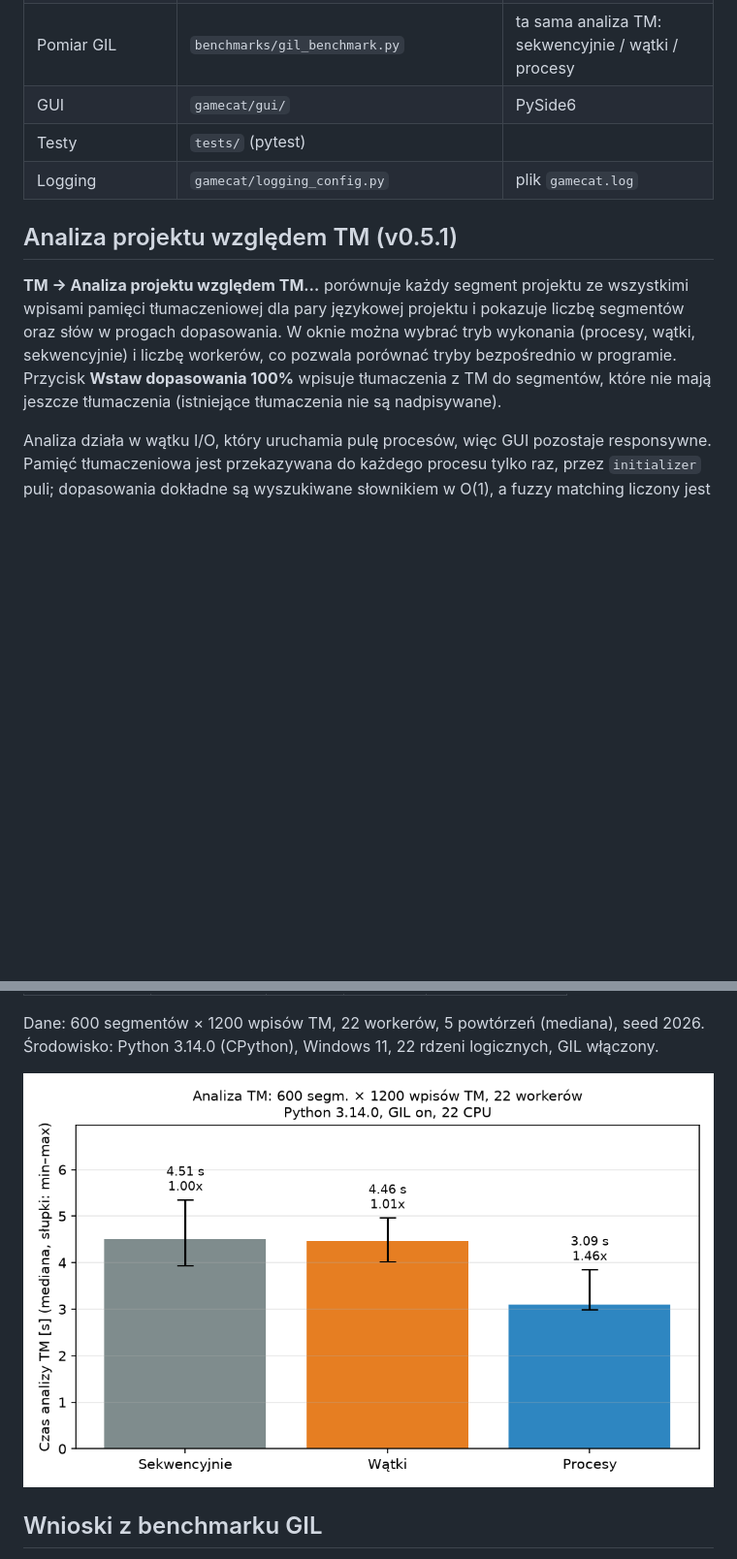
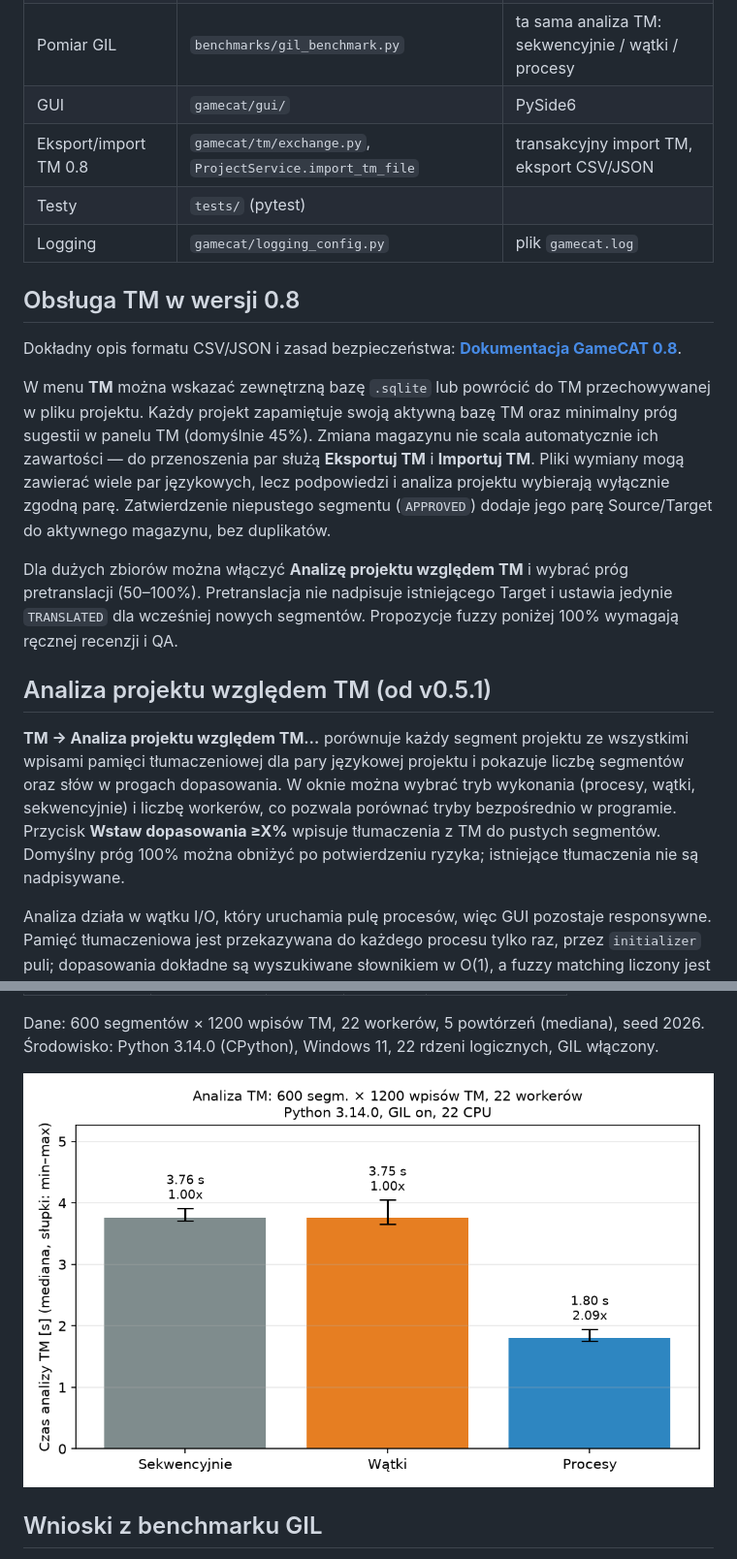
Before and after one commit to corwinus75/GameCAT, a Markdown page: README.md, 2 parts joined by grey strips. Shown at 97% size. GitHub-like rendering; pictures changed too: benchmarks/gil_benchmark.png; blank space fills up the shorter version.

```diff
--- a/README.md
+++ b/README.md
@@ -67,12 +68,32 @@ Dane testowe: przykładowe pliki w `sample_data/`, a dane do benchmarku generuje
 | Procesy | `gamecat/tm/analysis.py → analyze()` (`ProcessPoolExecutor`, kontekst `spawn`, `initializer`) | **TM → Analiza projektu względem TM** (`Ctrl+Shift+A`) |
 | Pomiar GIL | `benchmarks/gil_benchmark.py` | ta sama analiza TM: sekwencyjnie / wątki / procesy |
 | GUI | `gamecat/gui/` | PySide6 |
+| Eksport/import TM 0.8 | `gamecat/tm/exchange.py`, `ProjectService.import_tm_file` | transakcyjny import TM, eksport CSV/JSON |
 | Testy | `tests/` (pytest) | |
 | Logging | `gamecat/logging_config.py` | plik `gamecat.log` |
 
-## Analiza projektu względem TM (v0.5.1)
+## Obsługa TM w wersji 0.8
 
-**TM → Analiza projektu względem TM…** porównuje każdy segment projektu ze wszystkimi wpisami pamięci tłumaczeniowej dla pary językowej projektu i pokazuje liczbę segmentów oraz słów w progach dopasowania. W oknie można wybrać tryb wykonania (procesy, wątki, sekwencyjnie) i liczbę workerów, co pozwala porównać tryby bezpośrednio w programie. Przycisk **Wstaw dopasowania 100%** wpisuje tłumaczenia z TM do segmentów, które nie mają jeszcze tłumaczenia (istniejące tłumaczenia nie są nadpisywane).
+Dokładny opis formatu CSV/JSON i zasad bezpieczeństwa:
+**[Dokumentacja GameCAT 0.8](docs/releases/0.8.md)**.
+
+W menu **TM** można wskazać zewnętrzną bazę `.sqlite` lub powrócić do TM
+przechowywanej w pliku projektu. Każdy projekt zapamiętuje swoją aktywną
+bazę TM oraz minimalny próg sugestii w panelu TM (domyślnie 45%).
+Zmiana magazynu nie scala automatycznie ich zawartości — do przenoszenia par
+służą **Eksportuj TM** i **Importuj TM**. Pliki wymiany mogą zawierać wiele
+par językowych, lecz podpowiedzi i analiza projektu wybierają wyłącznie
+zgodną parę. Zatwierdzenie niepustego segmentu (`APPROVED`) dodaje jego
+parę Source/Target do aktywnego magazynu, bez duplikatów.
+
+Dla dużych zbiorów można włączyć **Analizę projektu względem TM** i wybrać
+próg pretranslacji (50–100%). Pretranslacja nie nadpisuje istniejącego
+Target i ustawia jedynie `TRANSLATED` dla wcześniej nowych segmentów.
+Propozycje fuzzy poniżej 100% wymagają ręcznej recenzji i QA.
+
+## Analiza projektu względem TM (od v0.5.1)
+
+**TM → Analiza projektu względem TM…** porównuje każdy segment projektu ze wszystkimi wpisami pamięci tłumaczeniowej dla pary językowej projektu i pokazuje liczbę segmentów oraz słów w progach dopasowania. W oknie można wybrać tryb wykonania (procesy, wątki, sekwencyjnie) i liczbę workerów, co pozwala porównać tryby bezpośrednio w programie. Przycisk **Wstaw dopasowania ≥X%** wpisuje tłumaczenia z TM do pustych segmentów. Domyślny próg 100% można obniżyć po potwierdzeniu ryzyka; istniejące tłumaczenia nie są nadpisywane.
 
 Analiza działa w wątku I/O, który uruchamia pulę procesów, więc GUI pozostaje responsywne. Pamięć tłumaczeniowa jest przekazywana do każdego procesu tylko raz, przez `initializer` puli; dopasowania dokładne są wyszukiwane słownikiem w O(1), a fuzzy matching liczony jest tylko dla pozostałych segmentów. Projekty mniejsze niż 200 segmentów są analizowane sekwencyjnie, bo start puli procesów kosztowałby więcej niż sama praca.
 
```
Also changed, not shown: other parts of README.md (+7 -6 lines), benchmarks/results.md (+3 -3 lines), docs/releases/0.8.md (added, +87 -0 lines), 14 other files.
